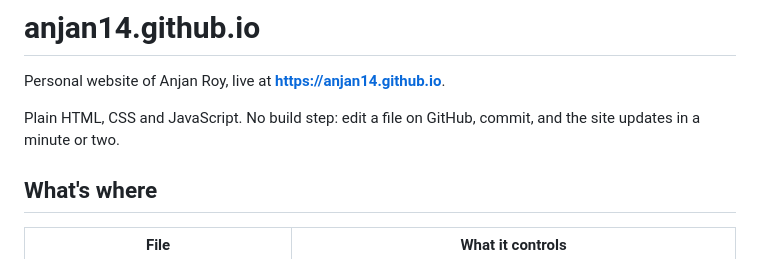
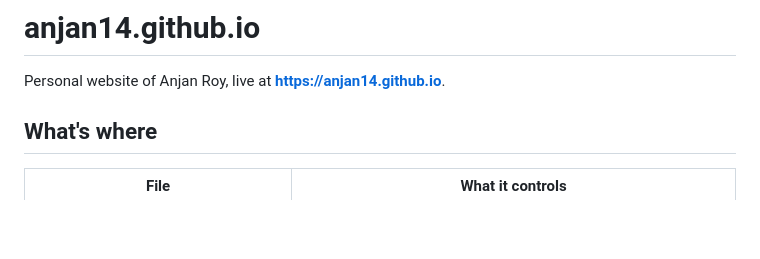
Before and after one commit to Anjan14/anjan14.github.io, a Markdown page: README.md, the part around the change. GitHub-like rendering; blank space fills up the shorter version.

Commit message:
Update README to remove build step description

```diff
--- a/README.md
+++ b/README.md
@@ -2,7 +2,6 @@
 
 Personal website of Anjan Roy, live at **https://anjan14.github.io**.
 
-Plain HTML, CSS and JavaScript. No build step: edit a file on GitHub, commit, and the site updates in a minute or two.
 
 ## What's where
 
```
